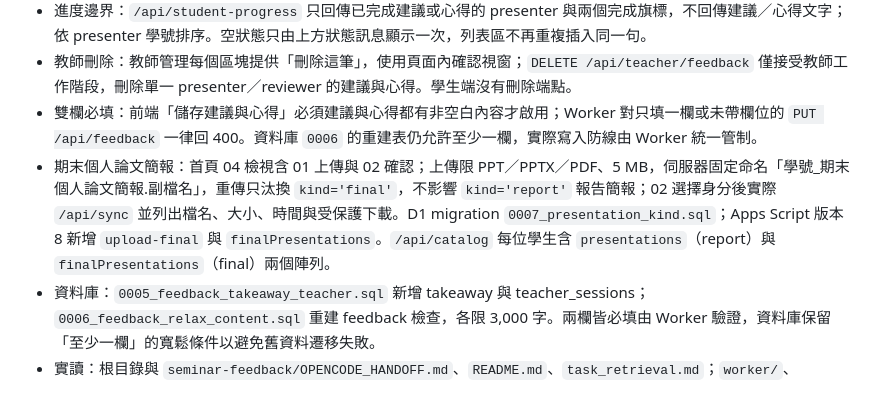
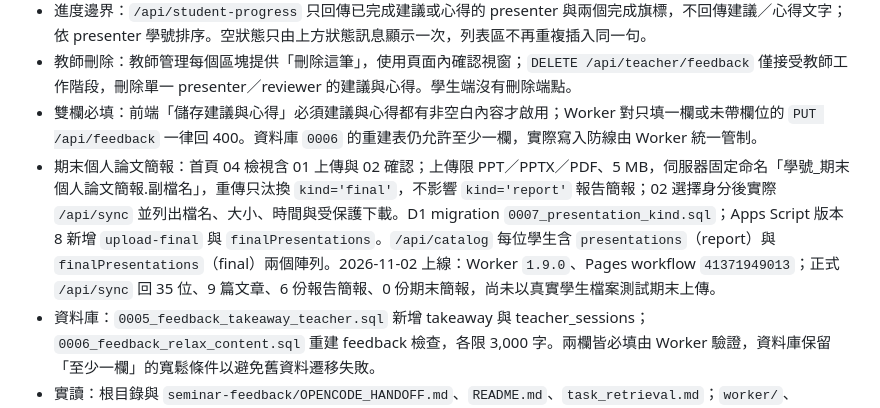
Before and after one commit to fricachai/seminar-feedback-1151, a Markdown page: task_retrieval.md, the part around the change. Drawn GitHub-style.

```diff
--- a/task_retrieval.md
+++ b/task_retrieval.md
@@ -12,7 +12,7 @@
 - 進度邊界：`/api/student-progress` 只回傳已完成建議或心得的 presenter 與兩個完成旗標，不回傳建議／心得文字；依 presenter 學號排序。空狀態只由上方狀態訊息顯示一次，列表區不再重複插入同一句。
 - 教師刪除：教師管理每個區塊提供「刪除這筆」，使用頁面內確認視窗；`DELETE /api/teacher/feedback` 僅接受教師工作階段，刪除單一 presenter／reviewer 的建議與心得。學生端沒有刪除端點。
 - 雙欄必填：前端「儲存建議與心得」必須建議與心得都有非空白內容才啟用；Worker 對只填一欄或未帶欄位的 `PUT /api/feedback` 一律回 400。資料庫 `0006` 的重建表仍允許至少一欄，實際寫入防線由 Worker 統一管制。
-- 期末個人論文簡報：首頁 04 檢視含 01 上傳與 02 確認；上傳限 PPT／PPTX／PDF、5 MB，伺服器固定命名「學號_期末個人論文簡報.副檔名」，重傳只汰換 `kind='final'`，不影響 `kind='report'` 報告簡報；02 選擇身分後實際 `/api/sync` 並列出檔名、大小、時間與受保護下載。D1 migration `0007_presentation_kind.sql`；Apps Script 版本 8 新增 `upload-final` 與 `finalPresentations`。`/api/catalog` 每位學生含 `presentations`（report）與 `finalPresentations`（final）兩個陣列。
+- 期末個人論文簡報：首頁 04 檢視含 01 上傳與 02 確認；上傳限 PPT／PPTX／PDF、5 MB，伺服器固定命名「學號_期末個人論文簡報.副檔名」，重傳只汰換 `kind='final'`，不影響 `kind='report'` 報告簡報；02 選擇身分後實際 `/api/sync` 並列出檔名、大小、時間與受保護下載。D1 migration `0007_presentation_kind.sql`；Apps Script 版本 8 新增 `upload-final` 與 `finalPresentations`。`/api/catalog` 每位學生含 `presentations`（report）與 `finalPresentations`（final）兩個陣列。2026-11-02 上線：Worker `1.9.0`、Pages workflow `41371949013`；正式 `/api/sync` 回 35 位、9 篇文章、6 份報告簡報、0 份期末簡報，尚未以真實學生檔案測試期末上傳。
 - 資料庫：`0005_feedback_takeaway_teacher.sql` 新增 takeaway 與 teacher_sessions；`0006_feedback_relax_content.sql` 重建 feedback 檢查，各限 3,000 字。兩欄皆必填由 Worker 驗證，資料庫保留「至少一欄」的寬鬆條件以避免舊資料遷移失敗。
 - 實讀：根目錄與 `seminar-feedback/OPENCODE_HANDOFF.md`、`README.md`、`task_retrieval.md`；`worker/`、`public/`、`migrations/`、`tests/`、`google-apps-script/`；Obsidian Google 表單 SOP 的課程網站串接與上傳節。
 - 介面修正：上傳頁切換學號姓名時清空文章／簡報的已選檔案、檔名與狀態訊息，避免上一位的「已儲存…」殘留；清單標題為「目前上傳文章的狀態：」與「目前上傳簡報的狀態：」，字級與「已更新雲端資料：…」同為 12px。空檔與超過 5MB 分開提示，超限顯示「檔案大小超過 5MB！」；「← 返回學習入口」改為 14px、600 字重。
```
Also changed, not shown: OPENCODE_HANDOFF.md (+1 -0 lines).
